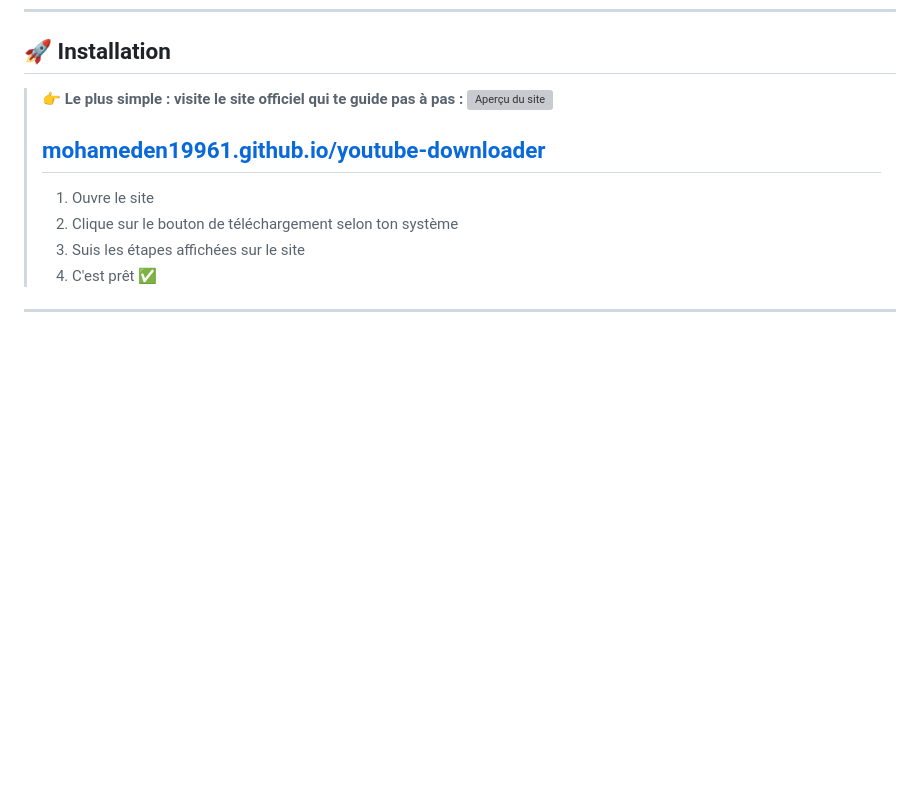
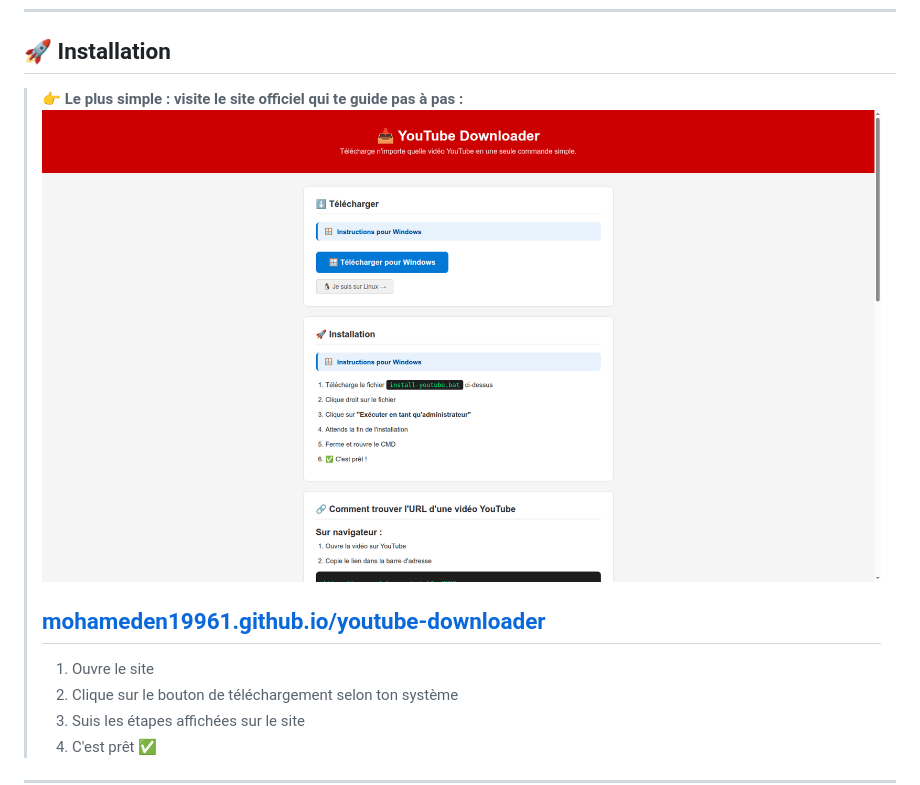
Before and after one commit to mohameden19961/youtube-downloader, a Markdown page: README.md, the part around the change. Rendered like a GitHub page; blank space fills up the shorter version; grey boxes are pictures that could not be loaded.

Commit message:
Fix screenshot filename in installation instructions
Updated screenshot reference in the README.

```diff
--- a/README.md
+++ b/README.md
@@ -16,7 +16,7 @@ Télécharge n'importe quelle vidéo YouTube en une seule commande simple.
 ## 🚀 Installation
 
 > 👉 **Le plus simple : visite le site officiel qui te guide pas à pas :**
->![Aperçu du site](screenshot.png)
+>![Aperçu du site](screen.png)
 >
 > ## **[mohameden19961.github.io/youtube-downloader](https://mohameden19961.github.io/youtube-downloader)**
 >
```
